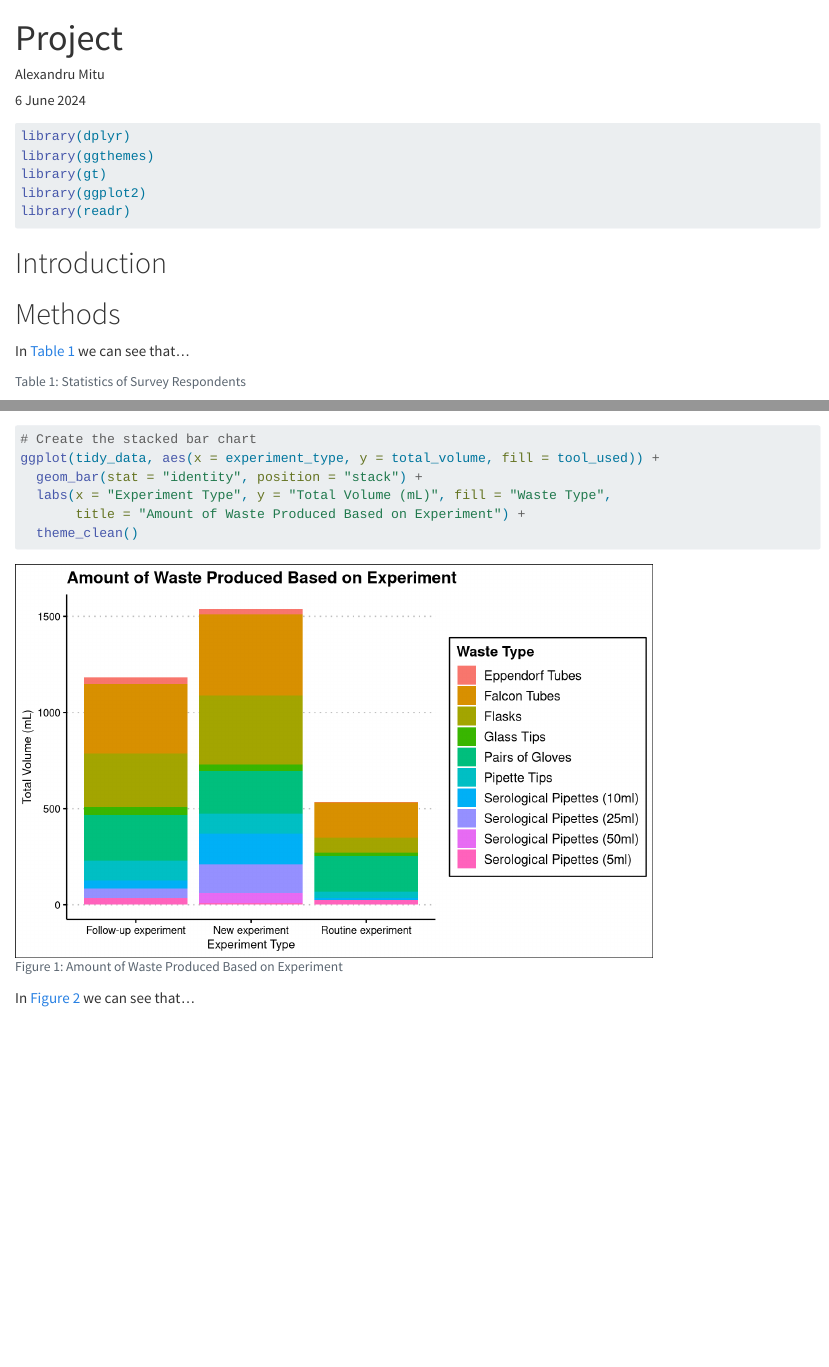
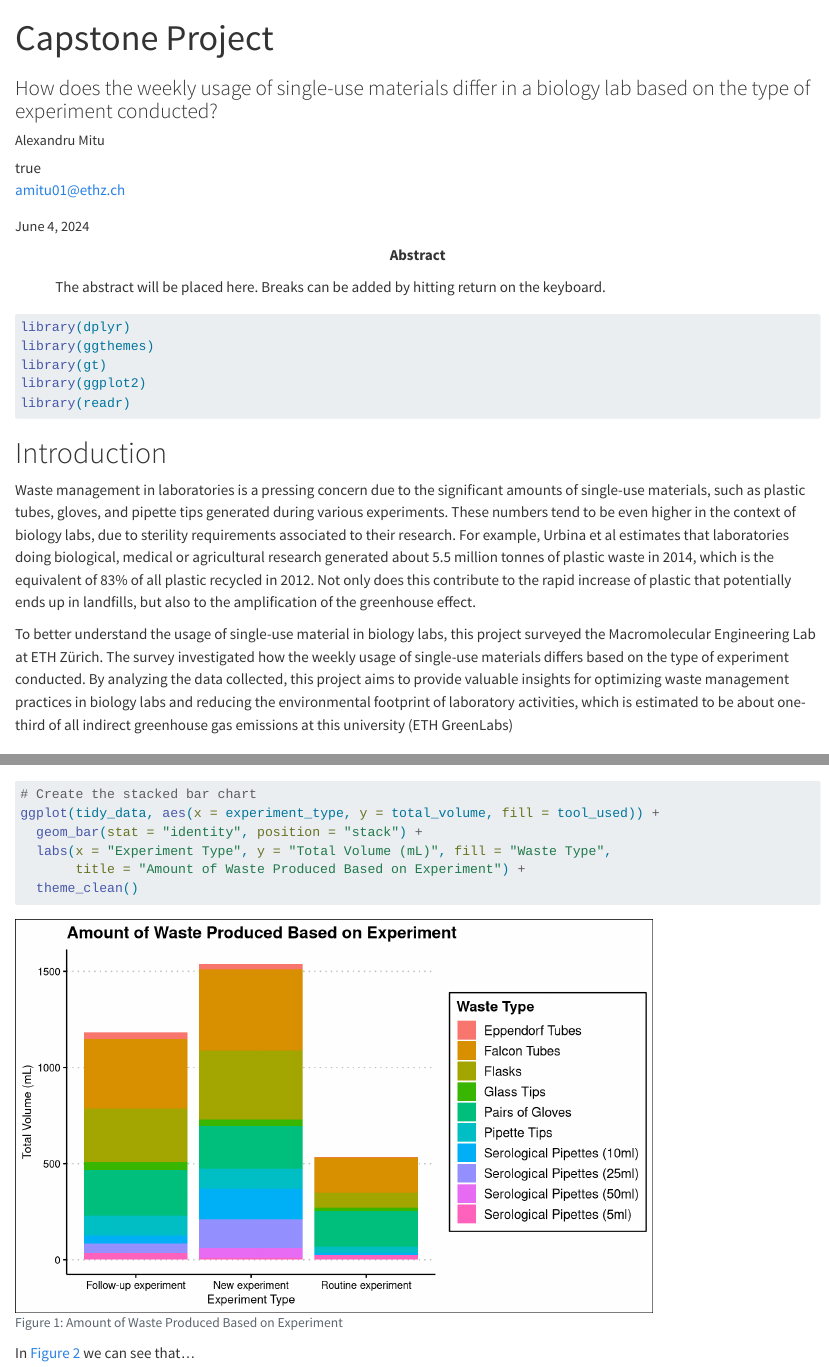
Before and after one commit to rbtl-fs24/project-alecumitu, a Quarto document (docs/index.qmd): the page in a window 1100 px wide, from its top, and a second part further down, joined at a grey line. Rendered offline with R 4.5, knitr and Pandoc in place of Quarto, with nearby package versions; some code elsewhere in the file could not run offline; long lines of code are wrapped.

Commit message:
Updated YAML

````diff
--- a/docs/index.qmd
+++ b/docs/index.qmd
@@ -1,7 +1,18 @@
 ---
-title: Project
-author: Alexandru Mitu
-date: 6 June 2024
+title: Capstone Project
+subtitle: How does the weekly usage of single-use materials differ in a biology lab based on the type of experiment conducted?
+author:
+  - name: Alexandru Mitu
+    orcid: 0009-0003-9363-2495
+    email: amitu01@ethz.ch
+    affiliation:
+      - name: ETH Zurich
+        url: https://ethz.ch/de.html
+date: today
+abstract:
+  The abstract will be placed here. Breaks can be added by hitting return on the keyboard.
+license: "CC BY"
+editor: visual
 table-of-contents: true
 ---
 
@@ -16,6 +27,10 @@ library(readr)
 ```
 
 # Introduction
+
+Waste management in laboratories is a pressing concern due to the significant amounts of single-use materials, such as plastic tubes, gloves, and pipette tips generated during various experiments. These numbers tend to be even higher in the context of biology labs, due to sterility requirements associated to their research. For example, Urbina et al estimates that laboratories doing biological, medical or agricultural research generated about 5.5 million tonnes of plastic waste in 2014, which is the equivalent of 83% of all plastic recycled in 2012. Not only does this contribute to the rapid increase of plastic that potentially ends up in landfills, but also to the amplification of the greenhouse effect.
+
+To better understand the usage of single-use material in biology labs, this project surveyed the Macromolecular Engineering Lab at ETH Zürich. The survey investigated how the weekly usage of single-use materials differs based on the type of experiment conducted. By analyzing the data collected, this project aims to provide valuable insights for optimizing waste management practices in biology labs and reducing the environmental footprint of laboratory activities, which is estimated to be about one-third of all indirect greenhouse gas emissions at this university (ETH GreenLabs)
 
 # Methods
 
````
Also changed, not shown: 1 other file.
